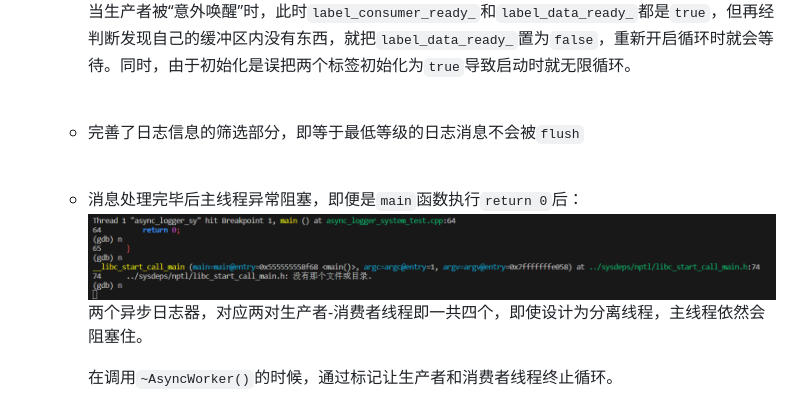
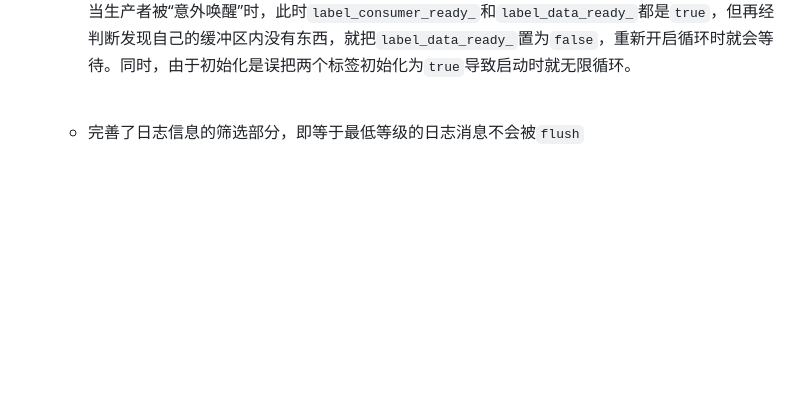
Before and after one commit to Fomalhaut8751k/AsynLogSystem-CloudStorage, a Markdown page: README.md, the part around the change printed below. Rendered like a GitHub page; blank space fills up the shorter version.

```diff
--- a/README.md
+++ b/README.md
@@ -36,13 +38,6 @@
 
     - 完善了日志信息的筛选部分，即等于最低等级的日志消息不会被`flush`
 
-    <br>
-
-    - 消息处理完毕后主线程异常阻塞，即便是`main`函数执行`return 0`后：
-    ![](img/disable1.png)
-    两个异步日志器，对应两对生产者-消费者线程即一共四个，即使设计为分离线程，主线程依然会阻塞住。
-
-        在调用`~AsyncWorker()`的时候，通过标记让生产者和消费者线程终止循环。
 
 
 
```
Also changed, not shown: other parts of README.md (+45 -0 lines), log_system/include/README.md (+45 -0 lines), img/ignore.png (added), 13 other files.
